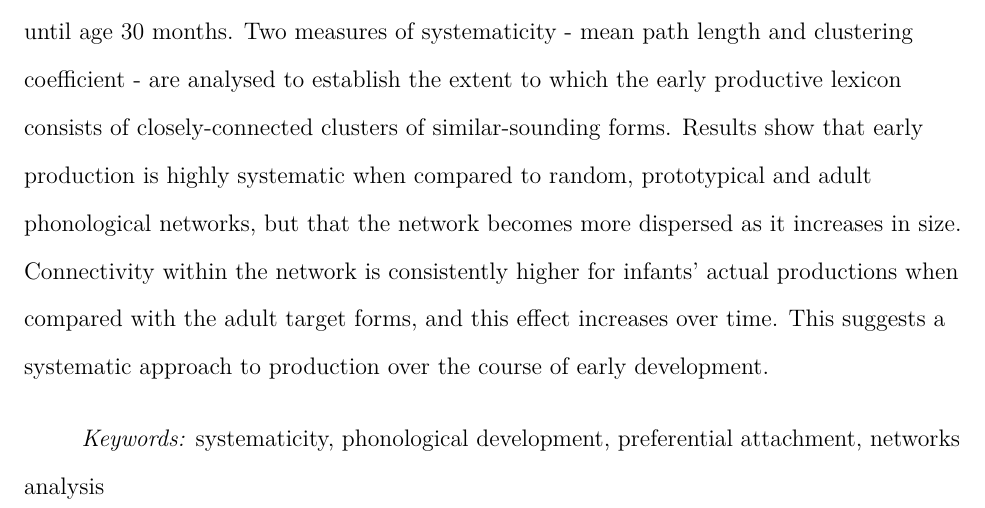
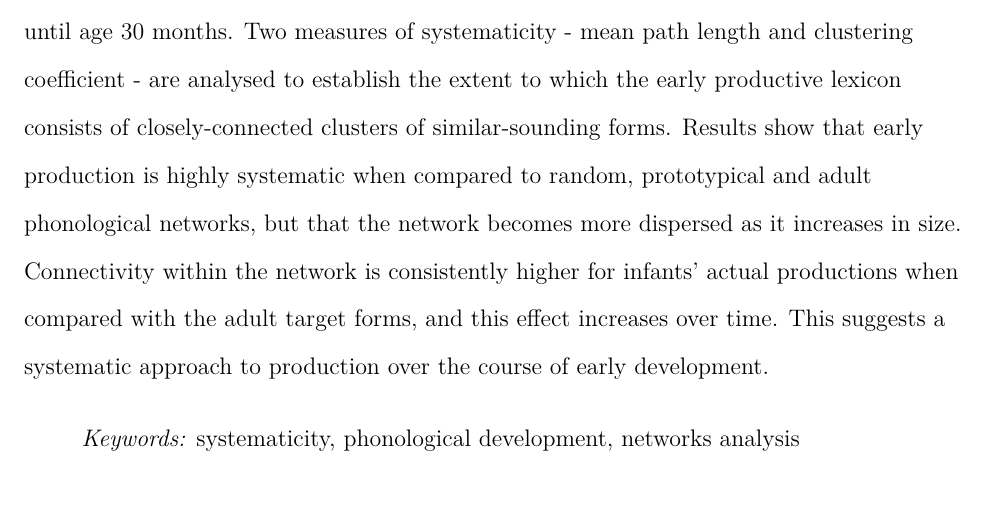
Before and after one commit to cathelaing/NetworkGraphs, a LaTeX paper (NetworkGraphs.tex): part of page 2 of 33, cut so that both start at the same text. Compiled offline with pdfLaTeX.

Commit message:
updated paper

```diff
--- a/NetworkGraphs.tex
+++ b/NetworkGraphs.tex
@@ -158,7 +158,7 @@
     {}{\InnerPatchFailed}%
   }
 {}{\PatchFailed}
-\keywords{systematicity, phonological development, preferential attachment, networks analysis}
+\keywords{systematicity, phonological development, networks analysis}
 \DeclareDelayedFloatFlavor{ThreePartTable}{table}
 \DeclareDelayedFloatFlavor{lltable}{table}
 \DeclareDelayedFloatFlavor*{longtable}{table}
@@ -185,7 +185,7 @@
   pdftitle={Systematicity over the course of early development: an analysis of phonological networks},
   pdfauthor={Catherine E. Laing1},
   pdflang={en-EN},
-  pdfkeywords={systematicity, phonological development, preferential attachment, networks analysis},
+  pdfkeywords={systematicity, phonological development, networks analysis},
   hidelinks,
   pdfcreator={LaTeX via pandoc}}
 
```
Also changed, not shown: NetworkGraphs.pdf, NetworkGraphs_files/figure-docx/Figure-clust-coef-1.pdf (added), NetworkGraphs_files/figure-docx/Figure-clust-coef-1.png (added), NetworkGraphs_files/figure-docx/Figure-clust-coef-DT-1.pdf (added), NetworkGraphs_files/figure-docx/Figure-clust-coef-DT-1.png (added), NetworkGraphs_files/figure-docx/Figure-path-length-1.pdf (added), NetworkGraphs_files/figure-docx/Figure-path-length-1.png (added), NetworkGraphs_files/figure-docx/Figure-path-length-DT-1.pdf (added), NetworkGraphs_files/figure-docx/Figure-path-length-DT-1.png (added), NetworkGraphs_files/figure-docx/difference-plot-mean-k-1.pdf (added), NetworkGraphs_files/figure-docx/difference-plot-mean-k-1.png (added), NetworkGraphs_files/figure-latex/Figure-clust-coef-1.pdf, NetworkGraphs_files/figure-latex/Figure-clust-coef-1.png, NetworkGraphs_files/figure-latex/Figure-clust-coef-DT-1.pdf, 11 more files, 8 other files.
